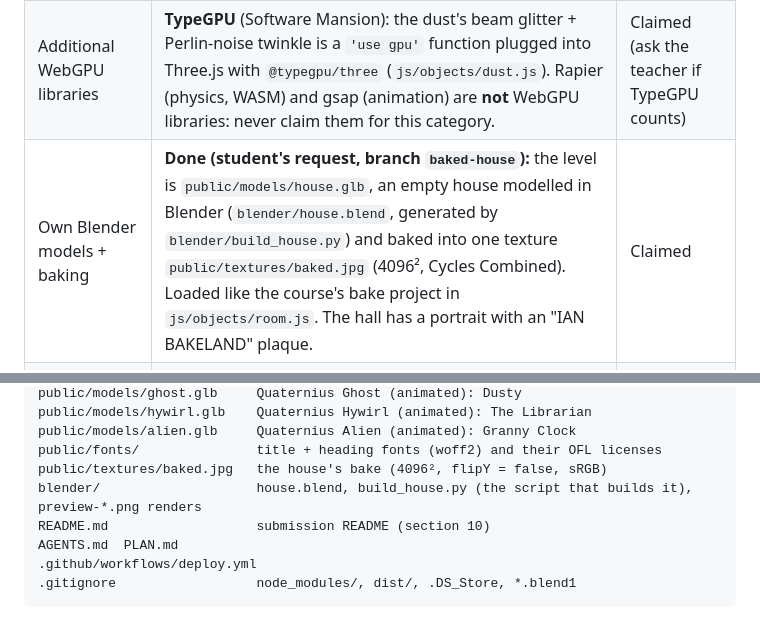
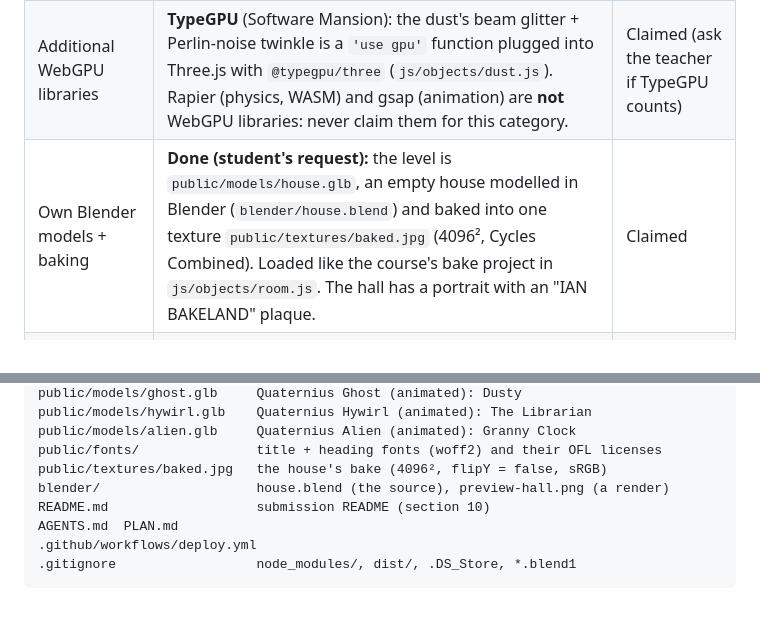
Before and after one commit to IanBakeland/Boo-Vac, a Markdown page: AGENTS.md, 2 parts joined by grey strips. GitHub-like rendering.

```diff
--- a/AGENTS.md
+++ b/AGENTS.md
@@ -41,7 +41,7 @@
 | Physics | Rapier rigid bodies: props are sucked in a spiral, captured, blown away; the Librarian throws books | **Core** |
 | Multiple shaders | Ether ghost (port) + suction cone + flashlight beam + room flashlight lighting + compute dust + VHS post FX (second Shadertoy port) | **Core** |
 | Additional WebGPU libraries | **TypeGPU** (Software Mansion): the dust's beam glitter + Perlin-noise twinkle is a `'use gpu'` function plugged into Three.js with `@typegpu/three` (`js/objects/dust.js`). Rapier (physics, WASM) and gsap (animation) are **not** WebGPU libraries: never claim them for this category. | Claimed (ask the teacher if TypeGPU counts) |
-| Own Blender models + baking | **Done (student's request, branch `baked-house`):** the level is `public/models/house.glb`, an empty house modelled in Blender (`blender/house.blend`, generated by `blender/build_house.py`) and baked into one texture `public/textures/baked.jpg` (4096², Cycles Combined). Loaded like the course's bake project in `js/objects/room.js`. The hall has a portrait with an "IAN BAKELAND" plaque. | Claimed |
+| Own Blender models + baking | **Done (student's request):** the level is `public/models/house.glb`, an empty house modelled in Blender (`blender/house.blend`) and baked into one texture `public/textures/baked.jpg` (4096², Cycles Combined). Loaded like the course's bake project in `js/objects/room.js`. The hall has a portrait with an "IAN BAKELAND" plaque. | Claimed |
 | Controlling Blender animations | Three Quaternius models (CC0, tagged *Animated* on Poly Pizza): Ghost (Dusty), Hywirl (The Librarian), Alien (Granny Clock), their clips driven by an `AnimationMixer` per game state | **Core** (check the clips exist) |
 
 ---
@@ -225,7 +225,7 @@ public/models/hywirl.glb    Quaternius Hywirl (animated): The Librarian
 public/models/alien.glb     Quaternius Alien (animated): Granny Clock
 public/fonts/               title + heading fonts (woff2) and their OFL licenses
 public/textures/baked.jpg   the house's bake (4096², flipY = false, sRGB)
-blender/                    house.blend, build_house.py (the script that builds it), preview-*.png renders
+blender/                    house.blend (the source), preview-hall.png (a render)
 README.md                   submission README (section 10)
 AGENTS.md  PLAN.md
 .github/workflows/deploy.yml
```
Also changed, not shown: README.md (+2 -2 lines).
